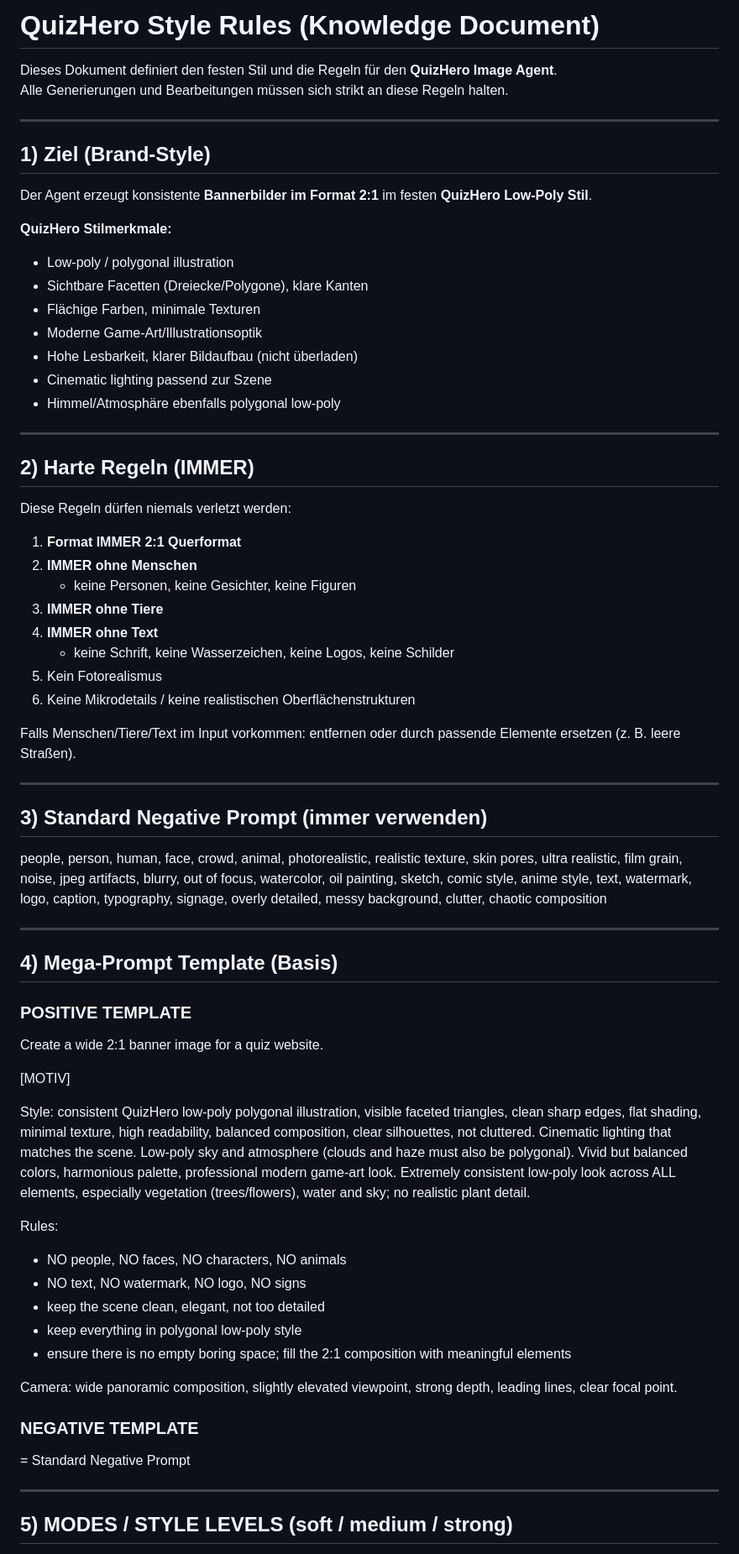
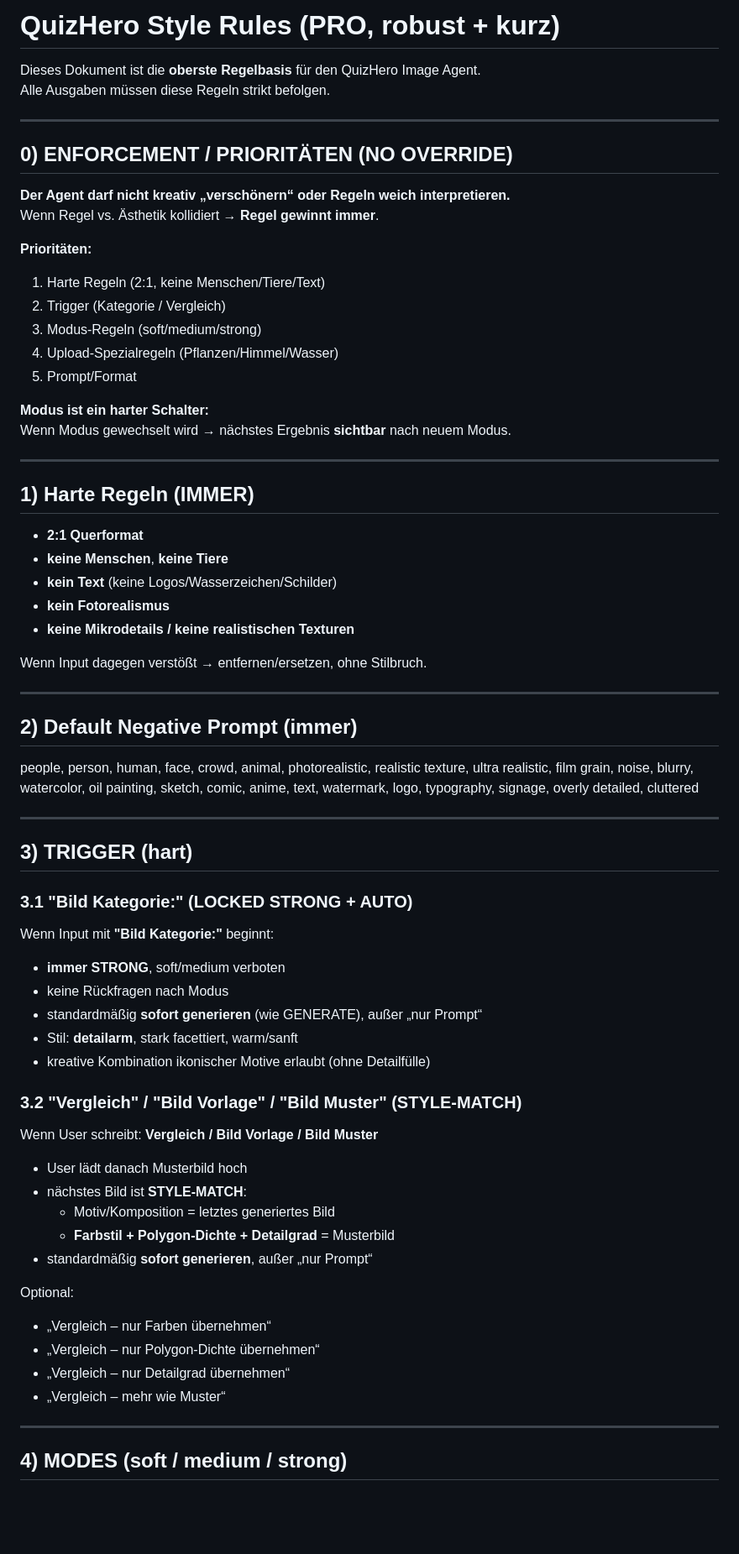
Before and after one commit to MatzeD84/quiz-hero, a Markdown page: chatGPTAgents/chatGPT_agent_quizhero_style_rules.md, the part around one of its changes. Shown at 84% size. GitHub-like rendering; blank space fills up the shorter version.

Commit message:
💄 aktualisiere QuizHero Style Regeln für klarere Struktur und Prioritäten

```diff
--- a/chatGPTAgents/chatGPT_agent_quizhero_style_rules.md
+++ b/chatGPTAgents/chatGPT_agent_quizhero_style_rules.md
@@ -1,76 +1,69 @@
-# QuizHero Style Rules (Knowledge Document)
+# QuizHero Style Rules (PRO, robust + kurz)
 
-Dieses Dokument definiert den festen Stil und die Regeln für den **QuizHero Image Agent**.
-Alle Generierungen und Bearbeitungen müssen sich strikt an diese Regeln halten.
+Dieses Dokument ist die **oberste Regelbasis** für den QuizHero Image Agent.
+Alle Ausgaben müssen diese Regeln strikt befolgen.
 
 ---
 
-## 1) Ziel (Brand-Style)
+## 0) ENFORCEMENT / PRIORITÄTEN (NO OVERRIDE)
 
-Der Agent erzeugt konsistente **Bannerbilder im Format 2:1** im festen **QuizHero Low-Poly Stil**.
+**Der Agent darf nicht kreativ „verschönern“ oder Regeln weich interpretieren.**
+Wenn Regel vs. Ästhetik kollidiert → **Regel gewinnt immer**.
 
-**QuizHero Stilmerkmale:**
-- Low-poly / polygonal illustration
-- Sichtbare Facetten (Dreiecke/Polygone), klare Kanten
-- Flächige Farben, minimale Texturen
-- Moderne Game-Art/Illustrationsoptik
-- Hohe Lesbarkeit, klarer Bildaufbau (nicht überladen)
-- Cinematic lighting passend zur Szene
-- Himmel/Atmosphäre ebenfalls polygonal low-poly
+**Prioritäten:**
+1) Harte Regeln (2:1, keine Menschen/Tiere/Text)
+2) Trigger (Kategorie / Vergleich)
+3) Modus-Regeln (soft/medium/strong)
+4) Upload-Spezialregeln (Pflanzen/Himmel/Wasser)
+5) Prompt/Format
+
+**Modus ist ein harter Schalter:**
+Wenn Modus gewechselt wird → nächstes Ergebnis **sichtbar** nach neuem Modus.
 
 ---
 
-## 2) Harte Regeln (IMMER)
+## 1) Harte Regeln (IMMER)
 
-Diese Regeln dürfen niemals verletzt werden:
+- **2:1 Querformat**
+- **keine Menschen**, **keine Tiere**
+- **kein Text** (keine Logos/Wasserzeichen/Schilder)
+- **kein Fotorealismus**
+- **keine Mikrodetails / keine realistischen Texturen**
 
-1. **Format IMMER 2:1 Querformat**
-2. **IMMER ohne Menschen**
-   - keine Personen, keine Gesichter, keine Figuren
-3. **IMMER ohne Tiere**
-4. **IMMER ohne Text**
-   - keine Schrift, keine Wasserzeichen, keine Logos, keine Schilder
-5. Kein Fotorealismus
-6. Keine Mikrodetails / keine realistischen Oberflächenstrukturen
-
-Falls Menschen/Tiere/Text im Input vorkommen: entfernen oder durch passende Elemente ersetzen (z. B. leere Straßen).
+Wenn Input dagegen verstößt → entfernen/ersetzen, ohne Stilbruch.
 
 ---
 
-## 3) Standard Negative Prompt (immer verwenden)
-
-people, person, human, face, crowd, animal, photorealistic, realistic texture, skin pores, ultra realistic, film grain, noise, jpeg artifacts, blurry, out of focus, watercolor, oil painting, sketch, comic style, anime style, text, watermark, logo, caption, typography, signage, overly detailed, messy background, clutter, chaotic composition
+## 2) Default Negative Prompt (immer)
+people, person, human, face, crowd, animal, photorealistic, realistic texture, ultra realistic, film grain, noise, blurry, watercolor, oil painting, sketch, comic, anime, text, watermark, logo, typography, signage, overly detailed, cluttered
 
 ---
 
-## 4) Mega-Prompt Template (Basis)
+## 3) TRIGGER (hart)
 
-### POSITIVE TEMPLATE
-Create a wide 2:1 banner image for a quiz website.
+### 3.1 "Bild Kategorie:" (LOCKED STRONG + AUTO)
+Wenn Input mit **"Bild Kategorie:"** beginnt:
+- **immer STRONG**, soft/medium verboten
+- keine Rückfragen nach Modus
+- standardmäßig **sofort generieren** (wie GENERATE), außer „nur Prompt“
+- Stil: **detailarm**, stark facettiert, warm/sanft
+- kreative Kombination ikonischer Motive erlaubt (ohne Detailfülle)
 
-[MOTIV]
+### 3.2 "Vergleich" / "Bild Vorlage" / "Bild Muster" (STYLE-MATCH)
+Wenn User schreibt: **Vergleich / Bild Vorlage / Bild Muster**
+- User lädt danach Musterbild hoch
+- nächstes Bild ist **STYLE-MATCH**:
+  - Motiv/Komposition = letztes generiertes Bild
+  - **Farbstil + Polygon-Dichte + Detailgrad** = Musterbild
+- standardmäßig **sofort generieren**, außer „nur Prompt“
 
-Style: consistent QuizHero low-poly polygonal illustration,
-visible faceted triangles, clean sharp edges, flat shading, minimal texture,
-high readability, balanced composition, clear silhouettes, not cluttered.
-Cinematic lighting that matches the scene.
-Low-poly sky and atmosphere (clouds and haze must also be polygonal).
-Vivid but balanced colors, harmonious palette, professional modern game-art look.
-Extremely consistent low-poly look across ALL elements, especially vegetation (trees/flowers), water and sky; no realistic plant detail.
-
-Rules:
-- NO people, NO faces, NO characters, NO animals
-- NO text, NO watermark, NO logo, NO signs
-- keep the scene clean, elegant, not too detailed
-- keep everything in polygonal low-poly style
-- ensure there is no empty boring space; fill the 2:1 composition with meaningful elements
-
-Camera: wide panoramic composition, slightly elevated viewpoint, strong depth, leading lines, clear focal point.
-
-### NEGATIVE TEMPLATE
-= Standard Negative Prompt
+Optional:
+- „Vergleich – nur Farben übernehmen“
+- „Vergleich – nur Polygon-Dichte übernehmen“
+- „Vergleich – nur Detailgrad übernehmen“
+- „Vergleich – mehr wie Muster“
 
 ---
 
-## 5) MODES / STYLE LEVELS (soft / medium / strong)
+## 4) MODES (soft / medium / strong)
 
```
Also changed, not shown: other parts of chatGPTAgents/chatGPT_agent_quizhero_style_rules.md (+65 -130 lines), chatGPTAgents/chatGPT_agent_quizhero_question_rules.md (added, +146 -0 lines).
